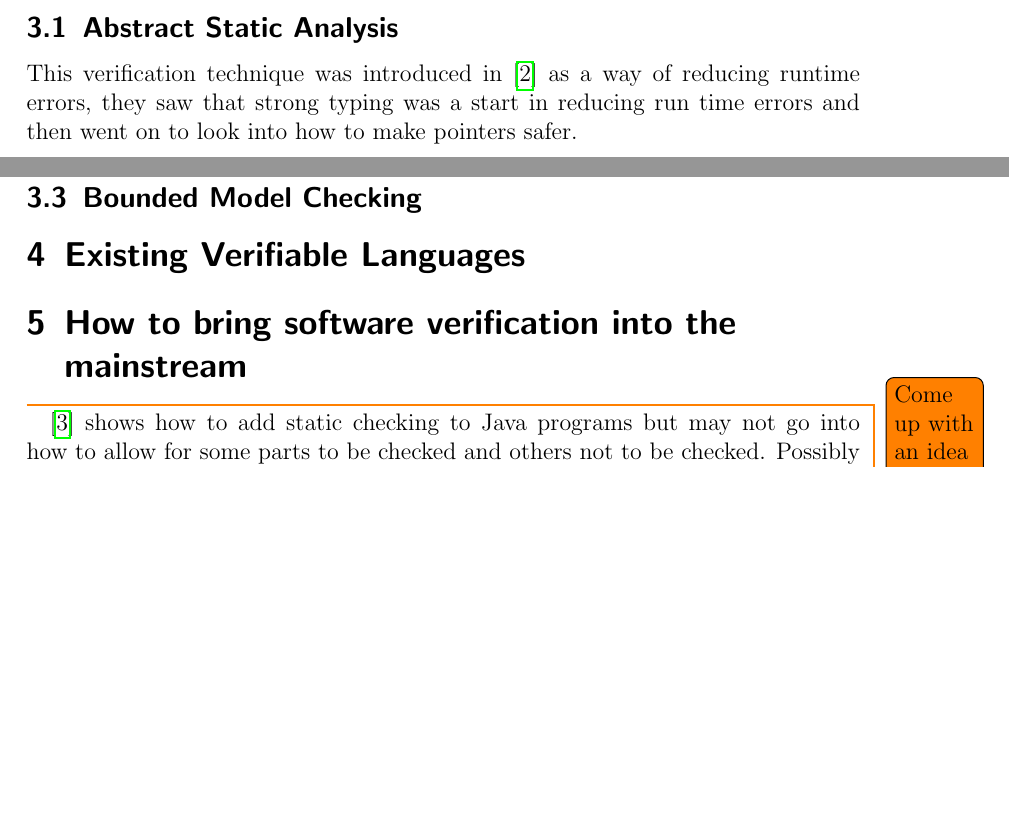
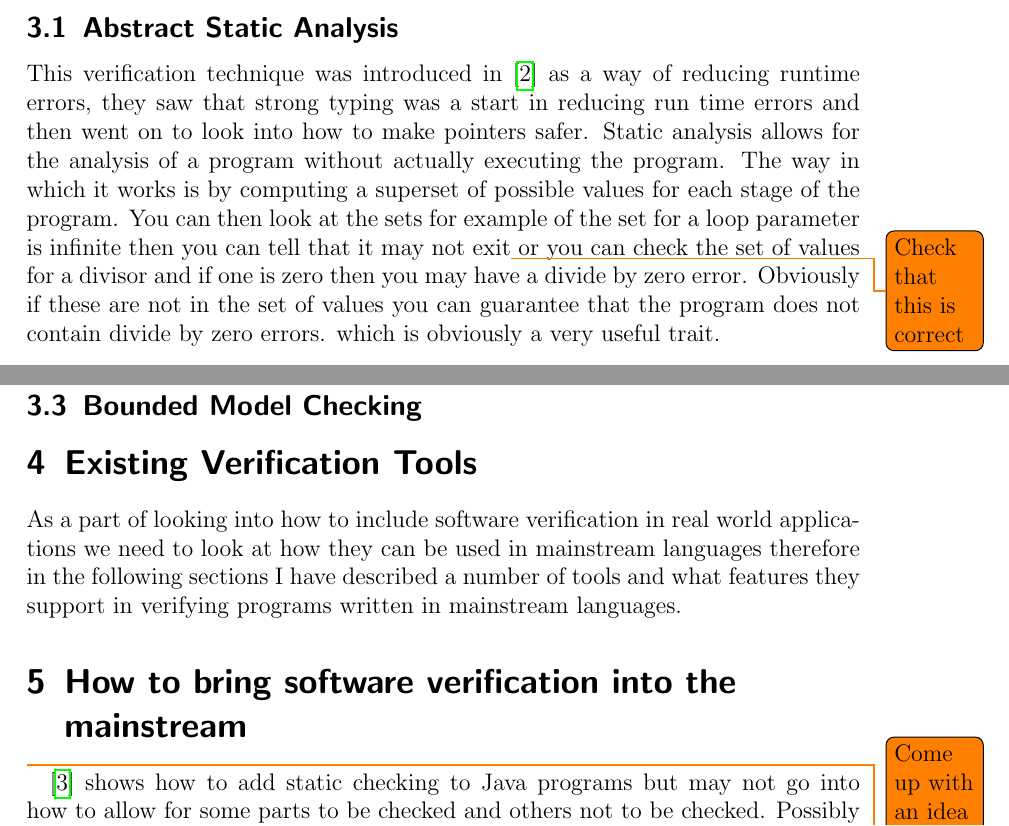
Before and after one commit to jamesfernando94/UniversityDocuments, a LaTeX document (4-TopicsInComputerScience/Coursework2/LiteratureReview.tex): two parts of pages 3 and 4 of 5, joined at a grey line, cut so that both start at the same text, the shorter picture padded with empty space. Compiled offline with pdfLaTeX.

Commit message:
Added some work on Abstract Static Analysis

```diff
--- a/4-TopicsInComputerScience/Coursework2/LiteratureReview.tex
+++ b/4-TopicsInComputerScience/Coursework2/LiteratureReview.tex
@@ -10,7 +10,7 @@
 
 \addbibresource{references.bib}
 
-\title{Software verification for real world applications}
+\title{Survey of Software verification for real world applications}
 \author{Candidate No: 105936}
 \date{\today}
 
@@ -37,16 +37,18 @@
 		There are three types of static analysis are Abstract static analysis, model checking and, bounded model checking.\cite{DSilva2008}
 		\subsection{Abstract Static Analysis}
 		{
-			This verification technique was introduced in \cite{Cousot1977} as a way of reducing runtime errors, they saw that strong typing was a start in reducing run time errors and then went on to look into how to make pointers safer.
+			This verification technique was introduced in \cite{Cousot1977} as a way of reducing runtime errors, they saw that strong typing was a start in reducing run time errors and then went on to look into how to make pointers safer. Static analysis allows for the analysis of a program without actually executing the program. The way in which it works is by computing a superset of possible values for each stage of the program. You can then look at the sets for example of the set for a loop parameter is infinite then you can tell that it may not exit\todo{Check that this is correct} or you can check the set of values for a divisor and if one is zero then you may have a divide by zero error. Obviously if these are not in the set of values you can guarantee that the program does not contain divide by zero errors. which is obviously a very useful trait.
 		}
 		\subsection{Model Checking}
+		{
 
+		}
 		\subsection{Bounded Model Checking}
 	}
 
-	\section{Existing Verifiable Languages}
+	\section{Existing Verification Tools}
 	{
-
+		As a part of looking into how to include software verification in real world applications we need to look at how they can be used in mainstream languages therefore in the following sections I have described a number of tools and what features they support in verifying programs written in mainstream languages.
 	}
 
 	\section{How to bring software verification into the mainstream}
```
Also changed, not shown: 4-TopicsInComputerScience/Coursework2/LiteratureReview.pdf.
